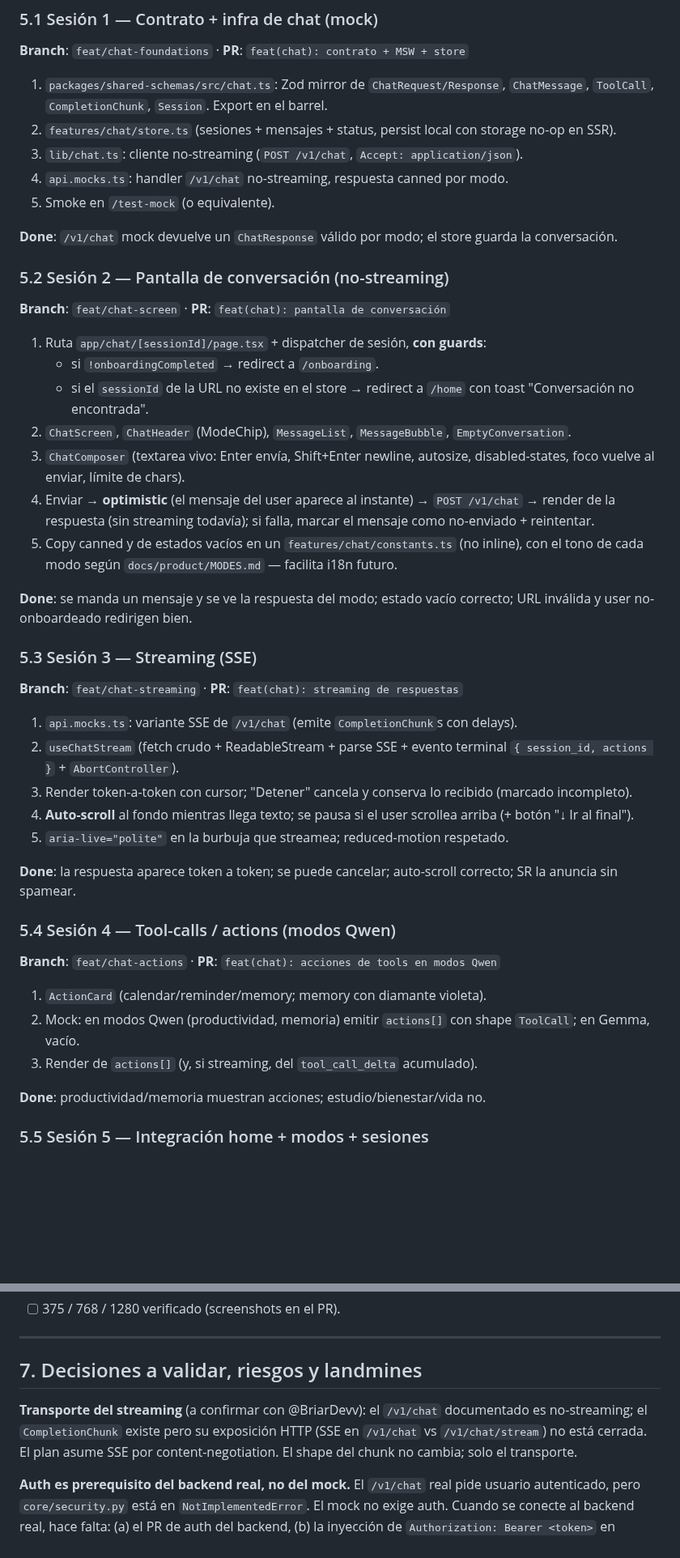
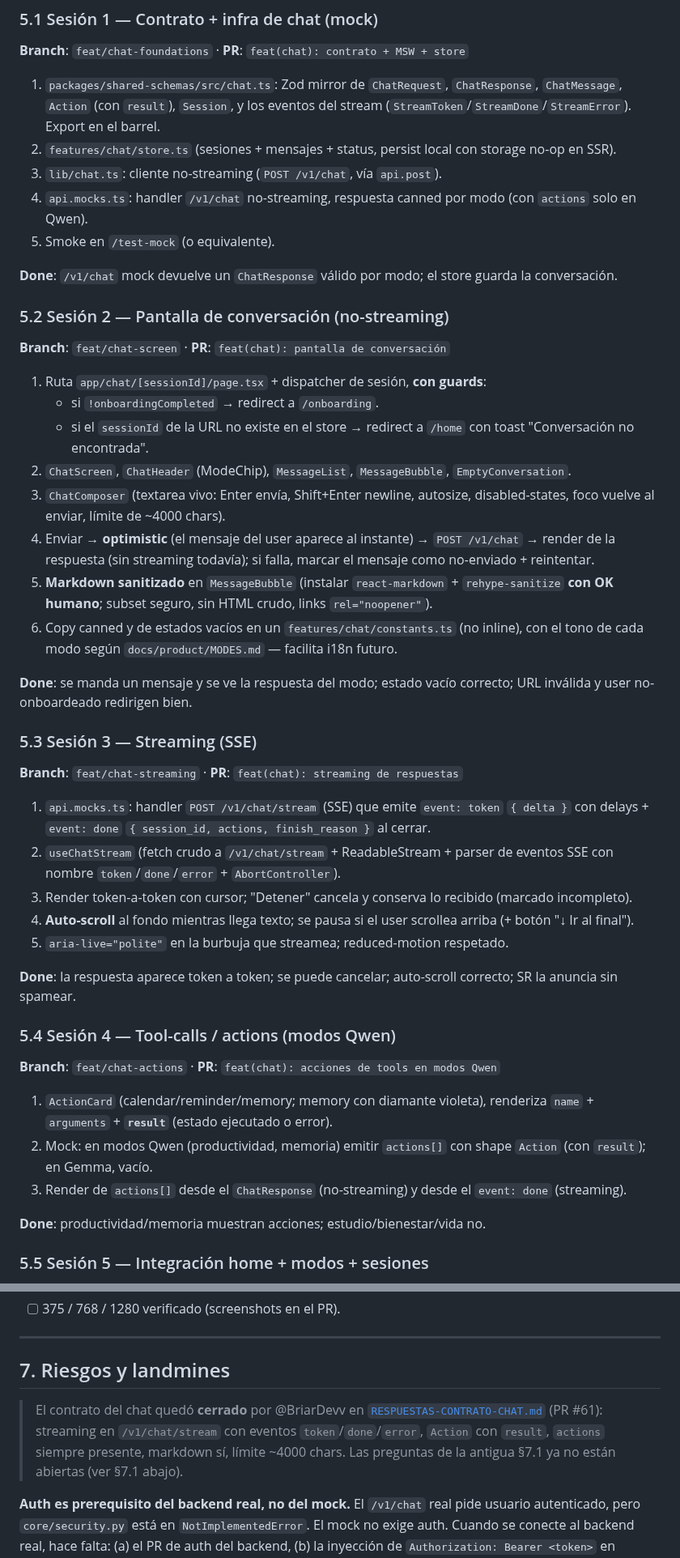
Before and after one commit to BriarDevv/Ynara, a Markdown page: docs/planning/FRONTEND-CHAT-PLAN.md, 2 parts joined by grey strips. Shown at 81% size. Drawn GitHub-style; blank space fills up the shorter version.

```diff
--- a/docs/planning/FRONTEND-CHAT-PLAN.md
+++ b/docs/planning/FRONTEND-CHAT-PLAN.md
@@ -288,10 +313,10 @@ tests/e2e/
 
 ### 5.1 Sesión 1 — Contrato + infra de chat (mock)
 **Branch**: `feat/chat-foundations` · **PR**: `feat(chat): contrato + MSW + store`
-1. `packages/shared-schemas/src/chat.ts`: Zod mirror de `ChatRequest/Response`, `ChatMessage`, `ToolCall`, `CompletionChunk`, `Session`. Export en el barrel.
+1. `packages/shared-schemas/src/chat.ts`: Zod mirror de `ChatRequest`, `ChatResponse`, `ChatMessage`, `Action` (con `result`), `Session`, y los eventos del stream (`StreamToken`/`StreamDone`/`StreamError`). Export en el barrel.
 2. `features/chat/store.ts` (sesiones + mensajes + status, persist local con storage no-op en SSR).
-3. `lib/chat.ts`: cliente no-streaming (`POST /v1/chat`, `Accept: application/json`).
-4. `api.mocks.ts`: handler `/v1/chat` no-streaming, respuesta canned por modo.
+3. `lib/chat.ts`: cliente no-streaming (`POST /v1/chat`, vía `api.post`).
+4. `api.mocks.ts`: handler `/v1/chat` no-streaming, respuesta canned por modo (con `actions` solo en Qwen).
 5. Smoke en `/test-mock` (o equivalente).
 
 **Done**: `/v1/chat` mock devuelve un `ChatResponse` válido por modo; el store guarda la conversación.
@@ -302,16 +327,17 @@ tests/e2e/
    - si `!onboardingCompleted` → redirect a `/onboarding`.
    - si el `sessionId` de la URL no existe en el store → redirect a `/home` con toast "Conversación no encontrada".
 2. `ChatScreen`, `ChatHeader` (ModeChip), `MessageList`, `MessageBubble`, `EmptyConversation`.
-3. `ChatComposer` (textarea vivo: Enter envía, Shift+Enter newline, autosize, disabled-states, foco vuelve al enviar, límite de chars).
+3. `ChatComposer` (textarea vivo: Enter envía, Shift+Enter newline, autosize, disabled-states, foco vuelve al enviar, límite de ~4000 chars).
 4. Enviar → **optimistic** (el mensaje del user aparece al instante) → `POST /v1/chat` → render de la respuesta (sin streaming todavía); si falla, marcar el mensaje como no-enviado + reintentar.
-5. Copy canned y de estados vacíos en un `features/chat/constants.ts` (no inline), con el tono de cada modo según `docs/product/MODES.md` — facilita i18n futuro.
+5. **Markdown sanitizado** en `MessageBubble` (instalar `react-markdown` + `rehype-sanitize` **con OK humano**; subset seguro, sin HTML crudo, links `rel="noopener"`).
+6. Copy canned y de estados vacíos en un `features/chat/constants.ts` (no inline), con el tono de cada modo según `docs/product/MODES.md` — facilita i18n futuro.
 
 **Done**: se manda un mensaje y se ve la respuesta del modo; estado vacío correcto; URL inválida y user no-onboardeado redirigen bien.
 
 ### 5.3 Sesión 3 — Streaming (SSE)
 **Branch**: `feat/chat-streaming` · **PR**: `feat(chat): streaming de respuestas`
-1. `api.mocks.ts`: variante SSE de `/v1/chat` (emite `CompletionChunk`s con delays).
-2. `useChatStream` (fetch crudo + ReadableStream + parse SSE + evento terminal `{ session_id, actions }` + `AbortController`).
+1. `api.mocks.ts`: handler `POST /v1/chat/stream` (SSE) que emite `event: token` `{ delta }` con delays + `event: done` `{ session_id, actions, finish_reason }` al cerrar.
+2. `useChatStream` (fetch crudo a `/v1/chat/stream` + ReadableStream + parser de eventos SSE con nombre `token`/`done`/`error` + `AbortController`).
 3. Render token-a-token con cursor; "Detener" cancela y conserva lo recibido (marcado incompleto).
 4. **Auto-scroll** al fondo mientras llega texto; se pausa si el user scrollea arriba (+ botón "↓ Ir al final").
 5. `aria-live="polite"` en la burbuja que streamea; reduced-motion respetado.
@@ -320,9 +346,9 @@ tests/e2e/
 
 ### 5.4 Sesión 4 — Tool-calls / actions (modos Qwen)
 **Branch**: `feat/chat-actions` · **PR**: `feat(chat): acciones de tools en modos Qwen`
-1. `ActionCard` (calendar/reminder/memory; memory con diamante violeta).
-2. Mock: en modos Qwen (productividad, memoria) emitir `actions[]` con shape `ToolCall`; en Gemma, vacío.
-3. Render de `actions[]` (y, si streaming, del `tool_call_delta` acumulado).
+1. `ActionCard` (calendar/reminder/memory; memory con diamante violeta), renderiza `name` + `arguments` + **`result`** (estado ejecutado o error).
+2. Mock: en modos Qwen (productividad, memoria) emitir `actions[]` con shape `Action` (con `result`); en Gemma, vacío.
+3. Render de `actions[]` desde el `ChatResponse` (no-streaming) y desde el `event: done` (streaming).
 
 **Done**: productividad/memoria muestran acciones; estudio/bienestar/vida no.
 
@@ -389,9 +416,9 @@ tests/e2e/
 
 ---
 
-## 7. Decisiones a validar, riesgos y landmines
+## 7. Riesgos y landmines
 
-**Transporte del streaming** (a confirmar con @BriarDevv): el `/v1/chat` documentado es no-streaming; el `CompletionChunk` existe pero su exposición HTTP (SSE en `/v1/chat` vs `/v1/chat/stream`) no está cerrada. El plan asume SSE por content-negotiation. El shape del chunk no cambia; solo el transporte.
+> El contrato del chat quedó **cerrado** por @BriarDevv en [`RESPUESTAS-CONTRATO-CHAT.md`](./RESPUESTAS-CONTRATO-CHAT.md) (PR #61): streaming en `/v1/chat/stream` con eventos `token`/`done`/`error`, `Action` con `result`, `actions` siempre presente, markdown sí, límite ~4000 chars. Las preguntas de la antigua §7.1 ya no están abiertas (ver §7.1 abajo).
 
 **Auth es prerequisito del backend real, no del mock.** El `/v1/chat` real pide usuario autenticado, pero `core/security.py` está en `NotImplementedError`. El mock no exige auth. Cuando se conecte al backend real, hace falta: (a) el PR de auth del backend, (b) la inyección de `Authorization: Bearer <token>` en `lib/api.ts` (hoy un TODO). Sin eso, el chat real devuelve 401.
 
```
Also changed, not shown: other parts of docs/planning/FRONTEND-CHAT-PLAN.md (+73 -47 lines).
